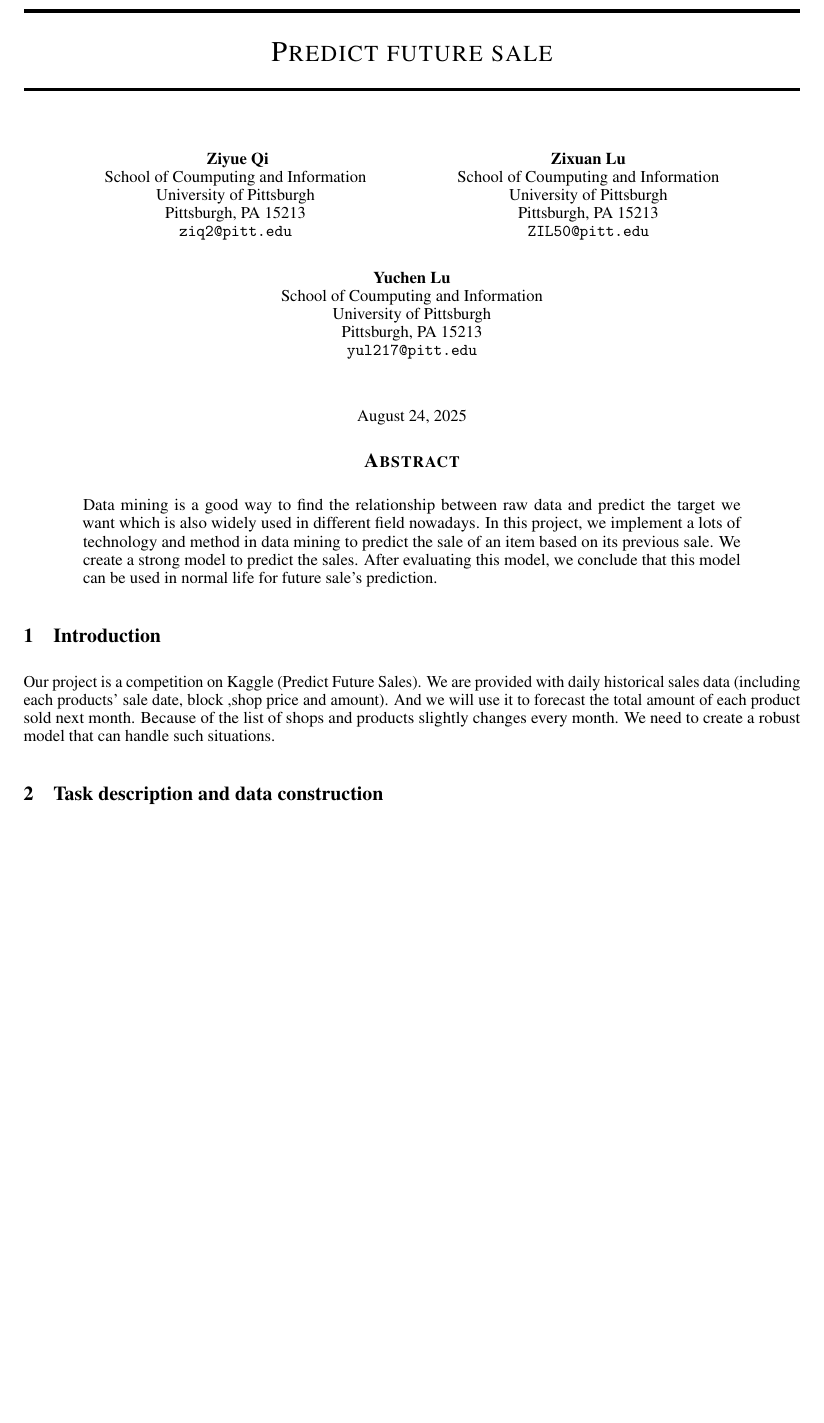
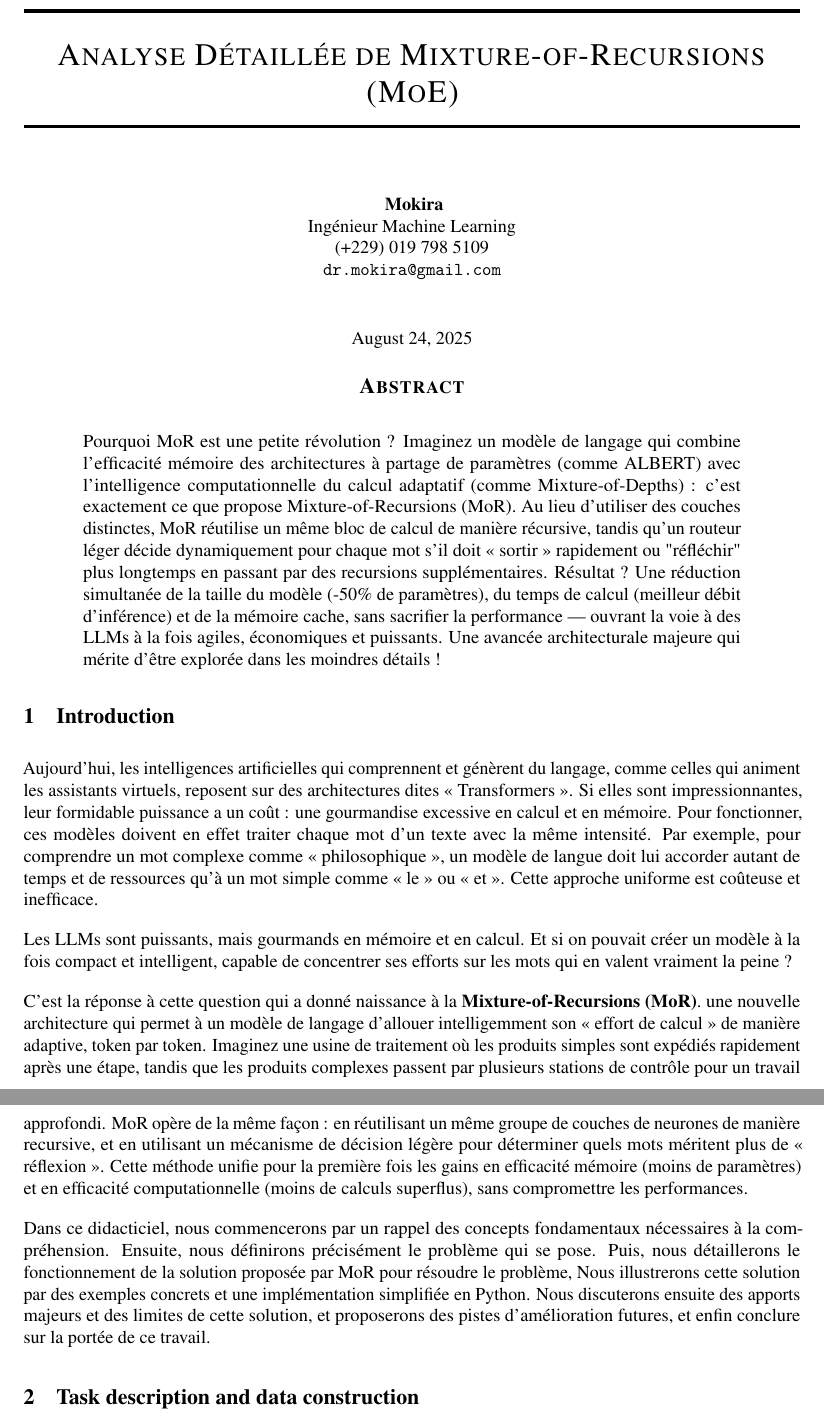
Before and after one commit to mokira3d48/MoR, a LaTeX paper (docs/main.tex): part of page 1 of 4 before the commit and two parts of pages 1 and 2 of 5 after it, the two joined at a grey line, cut at the place of the change, the shorter picture padded with empty space. Compiled offline with pdfLaTeX.

Commit message:
Writing of introduction is done.

```diff
--- a/docs/template.tex
+++ b/docs/main.tex
@@ -58,7 +54,20 @@
 \begin{document}
 \maketitle
 \begin{abstract}
-Data mining is a good way to find the relationship between raw data and predict the target we want which is also widely used in different field nowadays. In this project, we implement a lots of technology and method in data mining to predict the sale of an item based on its previous sale. We create a strong model to predict the sales. After evaluating this model, we conclude that this model can be used in normal life for future sale’s prediction.
+Pourquoi MoR est une petite révolution ?
+Imaginez un modèle de langage qui combine l’efficacité mémoire
+des architectures à partage de paramètres (comme ALBERT) avec l’intelligence
+computationnelle du calcul adaptatif (comme Mixture-of-Depths) :
+c’est exactement ce que propose Mixture-of-Recursions (MoR).
+Au lieu d’utiliser des couches distinctes, MoR réutilise un même bloc
+de calcul de manière récursive, tandis qu’un routeur léger décide
+dynamiquement pour chaque mot s’il doit « sortir » rapidement ou "réfléchir"
+plus longtemps en passant par des recursions supplémentaires. Résultat ?
+Une réduction simultanée de la taille du modèle (-50\% de paramètres),
+du temps de calcul (meilleur débit d’inférence) et de la mémoire cache,
+sans sacrifier la performance --- ouvrant la voie à des LLMs à la fois agiles,
+économiques et puissants. Une avancée architecturale majeure qui mérite
+d’être explorée dans les moindres détails !
 \end{abstract}
 
 
@@ -67,8 +76,44 @@ Data mining is a good way to find the relationship between raw data and predict
 
 
 \section{Introduction}
-Our project is a competition on Kaggle (Predict Future Sales). We are provided with daily historical sales data (including each products’ sale date, block ,shop price and amount). And we will use it to forecast the total amount of each product sold next month. Because of the list of shops and products slightly changes every month. We need to create a robust model that can handle such situations.
+Aujourd'hui, les intelligences artificielles qui comprennent et génèrent
+du langage, comme celles qui animent les assistants virtuels, reposent
+sur des architectures dites « Transformers ». Si elles sont impressionnantes,
+leur formidable puissance a un coût : une gourmandise excessive en calcul
+et en mémoire. Pour fonctionner, ces modèles doivent en effet traiter
+chaque mot d'un texte avec la même intensité. Par exemple, pour comprendre
+un mot complexe comme « philosophique », un modèle de langue doit lui accorder
+autant de temps et de ressources qu’à un mot simple comme « le » ou « et ».
+Cette approche uniforme est coûteuse et inefficace.
 
+Les LLMs sont puissants, mais gourmands en mémoire et en calcul.
+Et si on pouvait créer un modèle à la fois compact et intelligent,
+capable de concentrer ses efforts sur les mots qui en valent vraiment
+la peine ?
+
+C'est la réponse à cette question qui a donné naissance
+à la \textbf{Mixture-of-Recursions (MoR)}. une nouvelle architecture
+qui permet à un modèle de langage d'allouer intelligemment son « effort
+de calcul » de manière adaptive, token par token. Imaginez une usine
+de traitement où les produits simples sont expédiés rapidement
+après une étape, tandis que les produits complexes passent
+par plusieurs stations de contrôle pour un travail approfondi.
+MoR opère de la même façon : en réutilisant un même groupe de couches
+de neurones de manière recursive, et en utilisant un mécanisme de décision
+légère pour déterminer quels mots méritent plus de « réflexion ».
+Cette méthode unifie pour la première fois les gains en efficacité
+mémoire (moins de paramètres) et en efficacité computationnelle
+(moins de calculs superflus), sans compromettre les performances.
+
+Dans ce didacticiel, nous commencerons par un rappel des concepts
+fondamentaux nécessaires à la compréhension. Ensuite, nous définirons
+précisément le problème qui se pose. Puis, nous détaillerons
+le fonctionnement de la solution proposée par MoR pour résoudre le problème,
+Nous illustrerons cette solution par des exemples concrets
+et une implémentation simplifiée en Python.
+Nous discuterons ensuite des apports majeurs et des limites de cette solution,
+et proposerons des pistes d'amélioration futures,
+et enfin conclure sur la portée de ce travail.
 
 \section{Task description and data construction}
 \label{sec:headings}
```
Also changed, not shown: docs/main.pdf (added), docs/main.tex (34 more changed lines).
